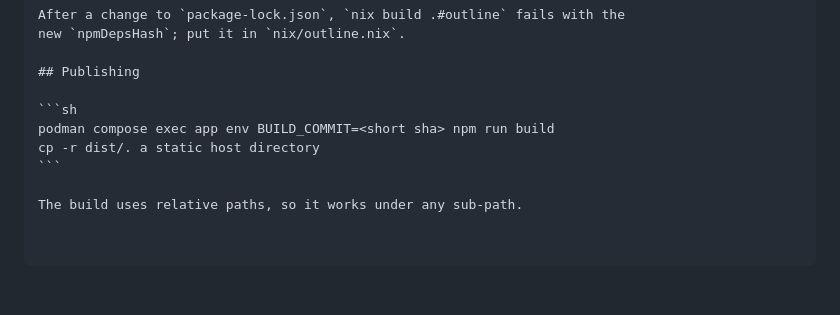
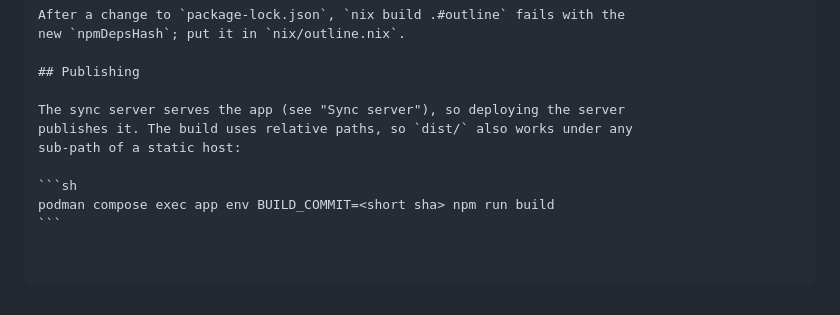
Before and after one commit to tino415/outliner, a Markdown page: README.md, the part around the change. Rendered like a GitHub page.

Commit message:
Publishing is the server deploy: the hand copy to a static host directory is gone (#47)

````diff
--- a/README.md
+++ b/README.md
@@ -434,9 +434,10 @@ new `npmDepsHash`; put it in `nix/outline.nix`.
 
 ## Publishing
 
+The sync server serves the app (see "Sync server"), so deploying the server
+publishes it. The build uses relative paths, so `dist/` also works under any
+sub-path of a static host:
+
 ```sh
 podman compose exec app env BUILD_COMMIT=<short sha> npm run build
-cp -r dist/. a static host directory
 ```
-
-The build uses relative paths, so it works under any sub-path.
````
Also changed, not shown: AGENTS.md (+10 -10 lines).
